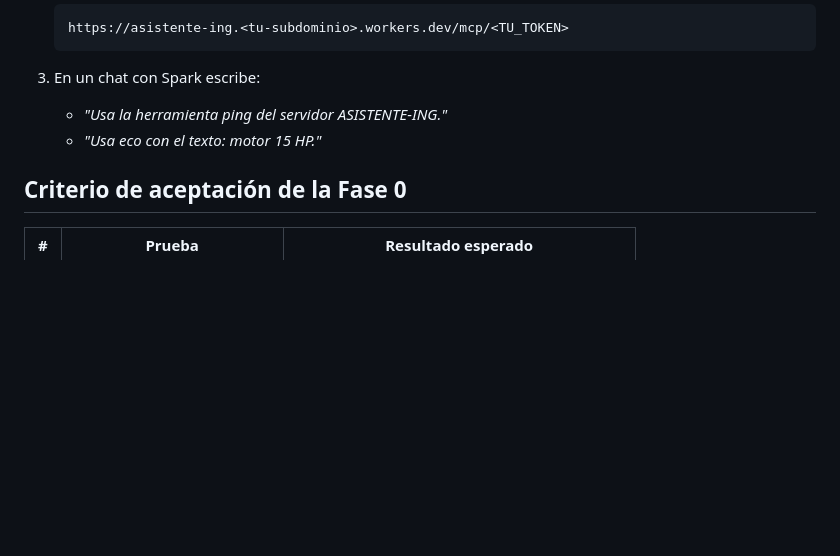
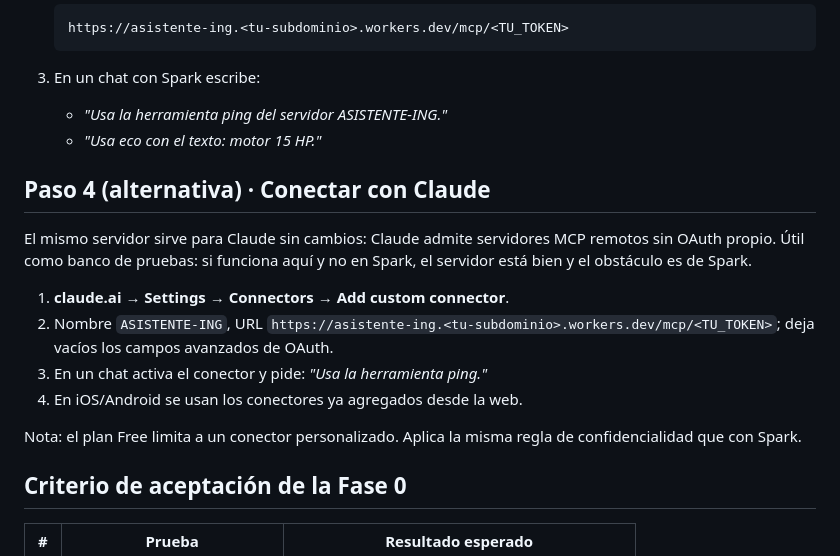
Before and after one commit to omargoy-web/gifthub, a Markdown page: mcp-server/README.md, the part around the change. Drawn GitHub-style; blank space fills up the shorter version.

Commit message:
Documenta conexión alternativa con Claude en el README de la Fase 0
Co-Authored-By: Claude Sonnet 5.5 <noreply@anthropic.com>
Claude-Session: https://claude.ai/code/session_018SutbB55vYHaCirDKJfZSJ

```diff
--- a/mcp-server/README.md
+++ b/mcp-server/README.md
@@ -52,6 +52,18 @@ Si esto falla, se sabe en una hora y no después de semanas de desarrollo.
    - *"Usa la herramienta ping del servidor ASISTENTE-ING."*
    - *"Usa eco con el texto: motor 15 HP."*
 
+## Paso 4 (alternativa) · Conectar con Claude
+
+El mismo servidor sirve para Claude sin cambios: Claude admite servidores MCP remotos sin OAuth propio.
+Útil como banco de pruebas: si funciona aquí y no en Spark, el servidor está bien y el obstáculo es de Spark.
+
+1. **claude.ai** → **Settings** → **Connectors** → **Add custom connector**.
+2. Nombre `ASISTENTE-ING`, URL `https://asistente-ing.<tu-subdominio>.workers.dev/mcp/<TU_TOKEN>`; deja vacíos los campos avanzados de OAuth.
+3. En un chat activa el conector y pide: *"Usa la herramienta ping."*
+4. En iOS/Android se usan los conectores ya agregados desde la web.
+
+Nota: el plan Free limita a un conector personalizado. Aplica la misma regla de confidencialidad que con Spark.
+
 ## Criterio de aceptación de la Fase 0
 
 | # | Prueba | Resultado esperado |
```
